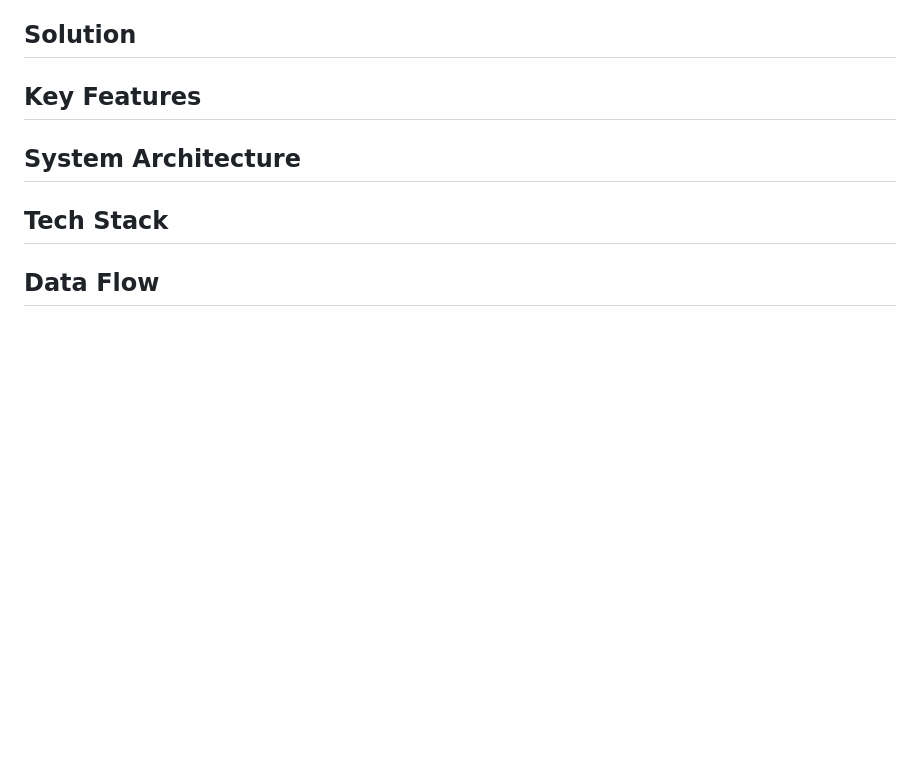
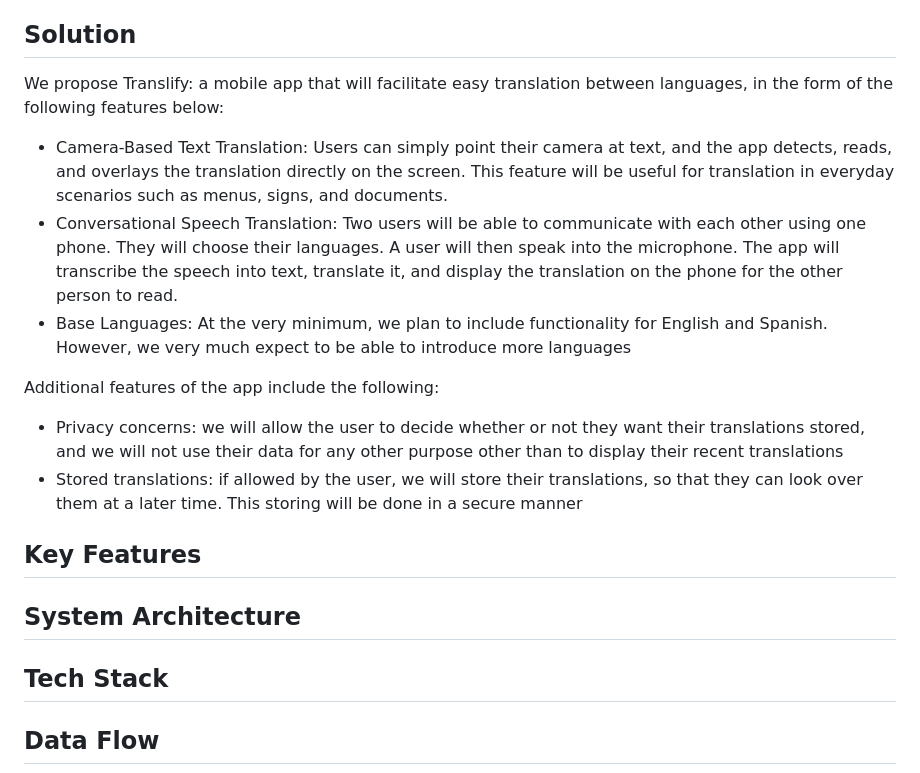
Before and after one commit to aakashghartichhetri2055/Translify, a Markdown page: README.md, the part around the change. Rendered like a GitHub page; blank space fills up the shorter version.

Commit message:
added solution to readme

```diff
--- a/README.md
+++ b/README.md
@@ -47,6 +47,15 @@ The solution for when you don’t know a language, is to translate between langu
 Nowadays, translation is done through online services and applications such as Google Translate or DeepL Translate. These services provide quick and free translation into a multitude of languages. However, these services have their problems: there could be unnecessary features within these apps that aren’t needed, unclear layouts that may further complicate translation, and additional privacy concerns, such as the storing of sensitive data.
 
 ## Solution
+We propose Translify: a mobile app that will facilitate easy translation between languages, in the form of the following features below:
+- Camera-Based Text Translation: Users can simply point their camera at text, and the app detects, reads, and overlays the translation directly on the screen. This feature will be useful for translation in everyday scenarios such as menus, signs, and documents.
+- Conversational Speech Translation: Two users will be able to communicate with each other using one phone. They will choose their languages. A user will then speak into the microphone. The app will transcribe the speech into text, translate it, and display the translation on the phone for the other person to read.
+- Base Languages: At the very minimum, we plan to include functionality for English and Spanish. However, we very much expect to be able to introduce more languages
+
+Additional features of the app include the following:
+- Privacy concerns: we will allow the user to decide whether or not they want their translations stored, and we will not use their data for any other purpose other than to display their recent translations
+- Stored translations: if allowed by the user, we will store their translations, so that they can look over them at a later time. This storing will be done in a secure manner
+
 
 ## Key Features
 
```
